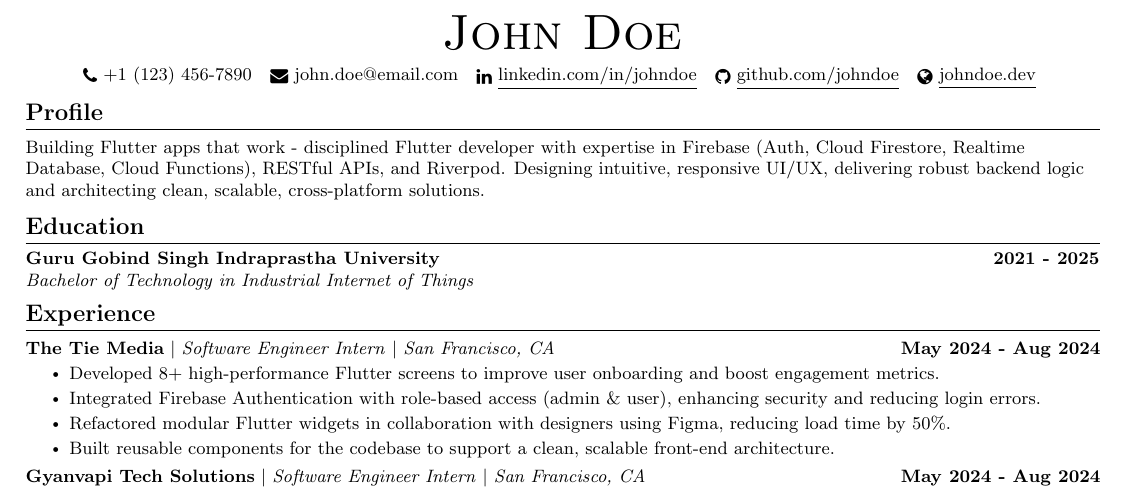
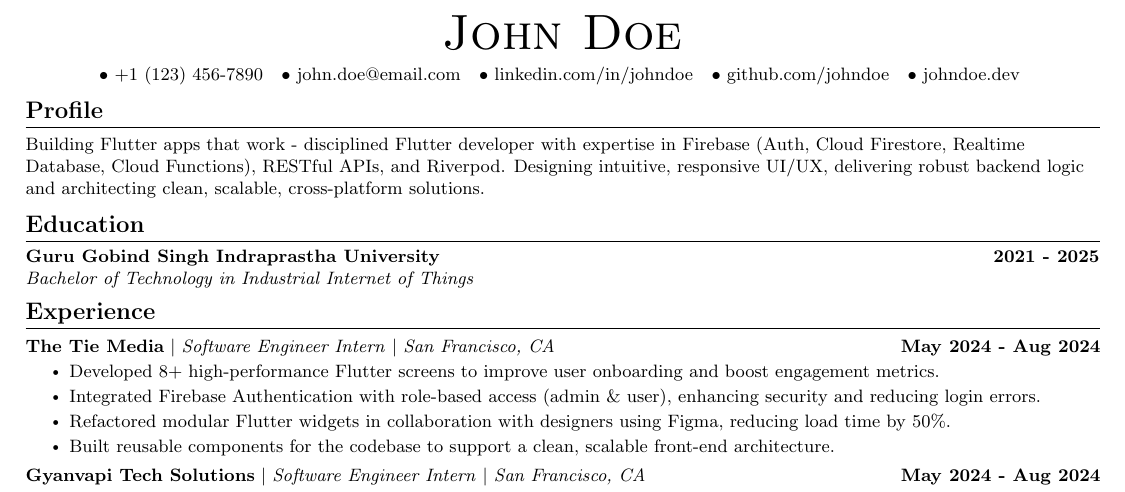
Before and after one commit to jaytomarr/resume_ultrapromax, a LaTeX CV (backend/resume_full.tex): part of the page, cut so that both start at the same text. Compiled offline with pdfLaTeX.

Commit message:
please work this time

```diff
--- a/backend/resume_full.tex
+++ b/backend/resume_full.tex
@@ -11,7 +11,7 @@
 \usepackage{fancyhdr}
 \usepackage[english]{babel}
 \usepackage{tabularx}
-\usepackage{fontawesome}
+% FontAwesome removed - using bullets instead
 \usepackage{multicol}
 \setlength{\multicolsep}{-3.0pt}
 \setlength{\columnsep}{-1pt}
@@ -68,11 +68,11 @@
 %-----HEADING-----
 \begin{center}
     {\Huge \scshape John Doe} \\ \vspace{5pt}
-    \small \raisebox{-0.1\height}\faPhone\ +1 (123) 456-7890 ~
-    \small \raisebox{-0.1\height}\faEnvelope\ john.doe@email.com ~
-    \href{https://linkedin.com/in/johndoe}{\raisebox{-0.2\height}\faLinkedin\ \underline{linkedin.com/in/johndoe}} ~
-    \href{https://github.com/johndoe}{\raisebox{-0.2\height}\faGithub\ \underline{github.com/johndoe}} ~
-    \href{https://johndoe.dev}{\raisebox{-0.2\height}\faGlobe\ \underline{johndoe.dev}}
+    \small $\bullet$ +1 (123) 456-7890 ~
+    \small $\bullet$ john.doe@email.com ~
+    \href{https://linkedin.com/in/johndoe}{\small $\bullet$ linkedin.com/in/johndoe} ~
+    \href{https://github.com/johndoe}{\small $\bullet$ github.com/johndoe} ~
+    \href{https://johndoe.dev}{\small $\bullet$ johndoe.dev}
     \vspace{-6pt}
 \end{center}
 
```
Also changed, not shown: backend/resume_template.tex (+3 -3 lines).
